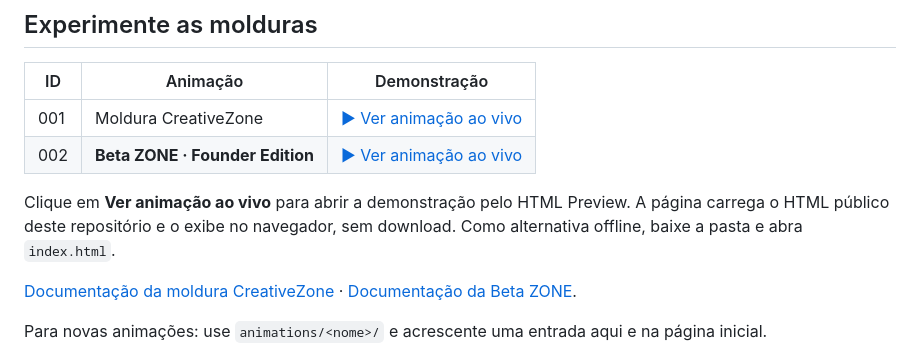
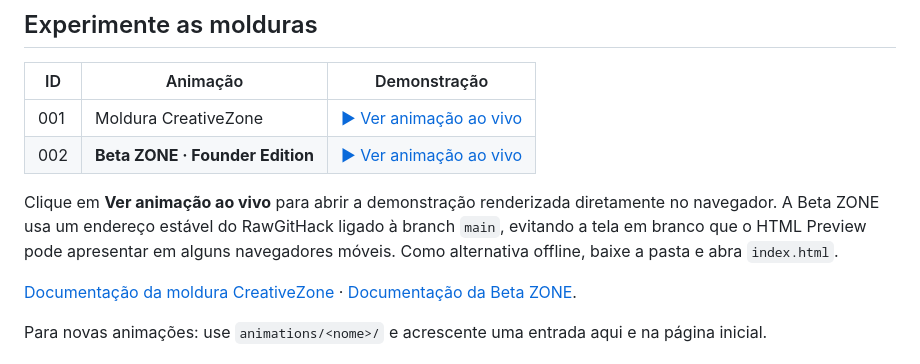
Before and after one commit to Creatiive-Lab/Anima-pack, a Markdown page: README.md, the part around one of its changes. GitHub-like rendering.

Commit message:
fix: use reliable live preview for Beta ZONE

```diff
--- a/README.md
+++ b/README.md
@@ -42,5 +42,5 @@ Use apenas artes e recursos de sua autoria ou para os quais você tenha permiss
 
-Clique em **Ver animação ao vivo** para abrir a demonstração pelo HTML Preview. A página carrega o HTML público deste repositório e o exibe no navegador, sem download. Como alternativa offline, baixe a pasta e abra `index.html`.
+Clique em **Ver animação ao vivo** para abrir a demonstração renderizada diretamente no navegador. A Beta ZONE usa um endereço estável do RawGitHack ligado à branch `main`, evitando a tela em branco que o HTML Preview pode apresentar em alguns navegadores móveis. Como alternativa offline, baixe a pasta e abra `index.html`.
 
 [Documentação da moldura CreativeZone](animations/creativezone-frame/README.md) · [Documentação da Beta ZONE](animations/beta-zone-frame/README.md).
 
```
Also changed, not shown: other parts of README.md (+1 -1 lines).
